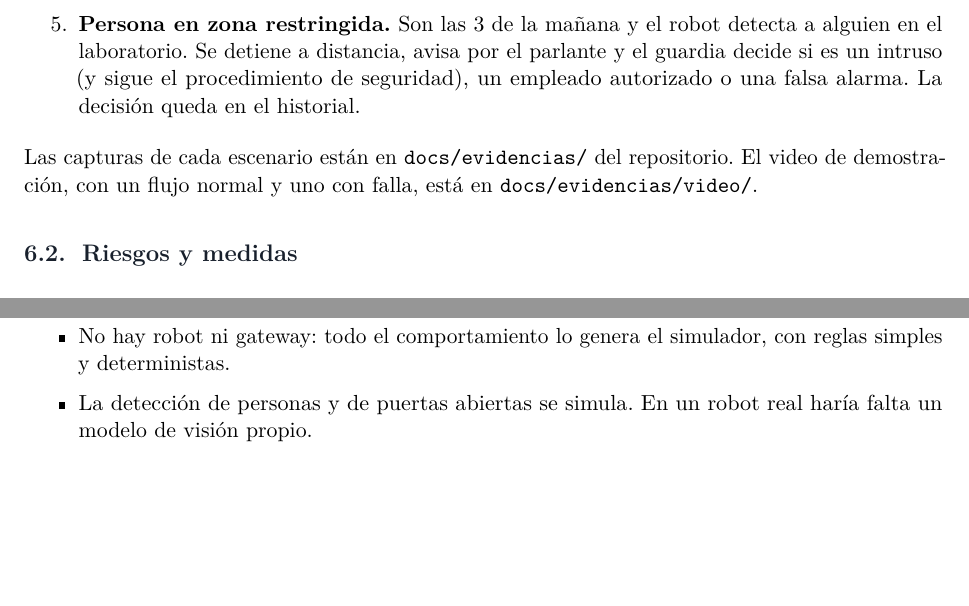
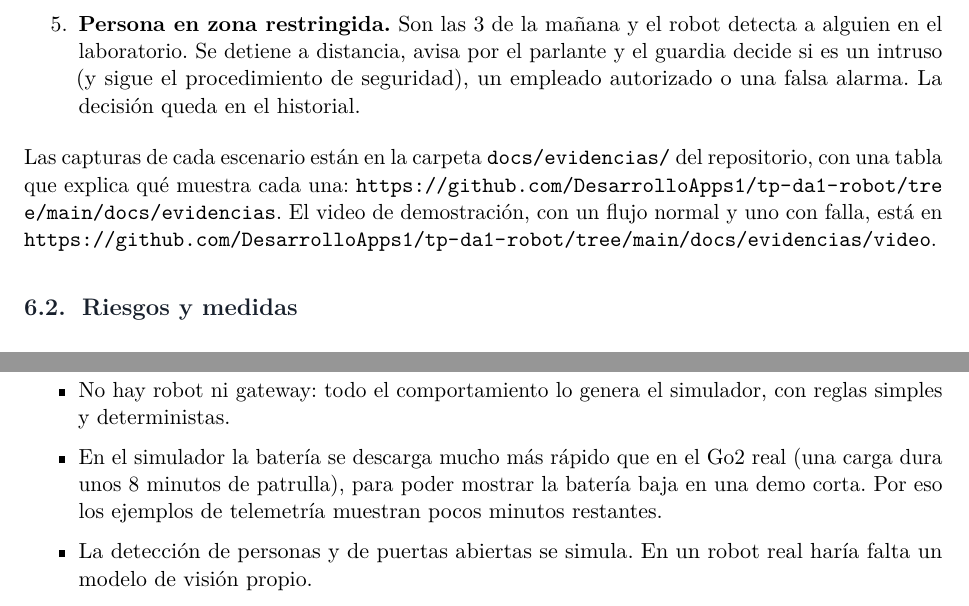
Before and after one commit to DesarrolloApps1/tp-da1-robot, a LaTeX document (docs/informe/main.tex, which reads docs/informe/secciones/06-escenarios-riesgos.tex, docs/informe/secciones/08-decisiones.tex): two parts of pages 13 and 16 of 17, joined at a grey line, cut so that both start at the same text, the shorter picture padded with empty space. The pictures show the PDF file docs/informe/main.pdf that the author committed with the source.

Commit message:
Agregar link del repo y aclarar la batería simulada en el informe

```diff
--- a/docs/informe/secciones/06-escenarios-riesgos.tex
+++ b/docs/informe/secciones/06-escenarios-riesgos.tex
@@ -13,7 +13,7 @@ Todos se pueden reproducir desde el panel de simulación de la app, sin robot ni
   \item \textbf{Persona en zona restringida.} Son las 3 de la mañana y el robot detecta a alguien en el laboratorio. Se detiene a distancia, avisa por el parlante y el guardia decide si es un intruso (y sigue el procedimiento de seguridad), un empleado autorizado o una falsa alarma. La decisión queda en el historial.
 \end{enumerate}
 
-Las capturas de cada escenario están en \texttt{docs/evidencias/} del repositorio. El video de demostración, con un flujo normal y uno con falla, está en \texttt{docs/evidencias/video/}.
+Las capturas de cada escenario están en la carpeta \texttt{docs/evidencias/} del repositorio, con una tabla que explica qué muestra cada una: \url{https://github.com/DesarrolloApps1/tp-da1-robot/tree/main/docs/evidencias}. El video de demostración, con un flujo normal y uno con falla, está en \url{https://github.com/DesarrolloApps1/tp-da1-robot/tree/main/docs/evidencias/video}.
 
 \subsection{Riesgos y medidas}
 
--- a/docs/informe/secciones/08-decisiones.tex
+++ b/docs/informe/secciones/08-decisiones.tex
@@ -43,6 +43,7 @@ El filtro ``Con incidentes'' cuenta obstáculos, personas en zonas restringidas
 
 \begin{itemize}
   \item No hay robot ni gateway: todo el comportamiento lo genera el simulador, con reglas simples y deterministas.
+  \item En el simulador la batería se descarga mucho más rápido que en el Go2 real (una carga dura unos 8 minutos de patrulla), para poder mostrar la batería baja en una demo corta. Por eso los ejemplos de telemetría muestran pocos minutos restantes.
   \item La detección de personas y de puertas abiertas se simula. En un robot real haría falta un modelo de visión propio.
   \item El plano es una simplificación de una planta baja; no corresponde a la planta real de la sede.
   \item Hay un solo operador. No contemplamos dos guardias mandando órdenes al mismo robot.
```
Also changed, not shown: docs/informe/secciones/00-portada.tex (+1 -0 lines), docs/informe/main.pdf.
